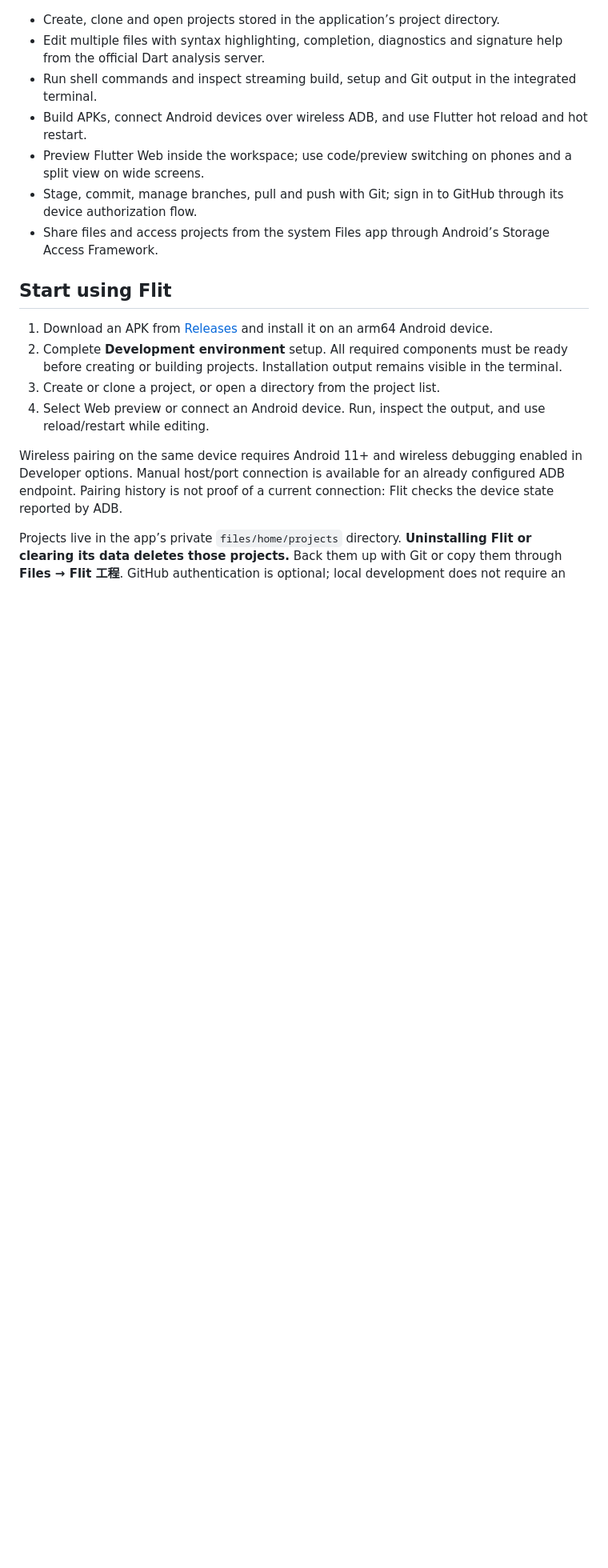
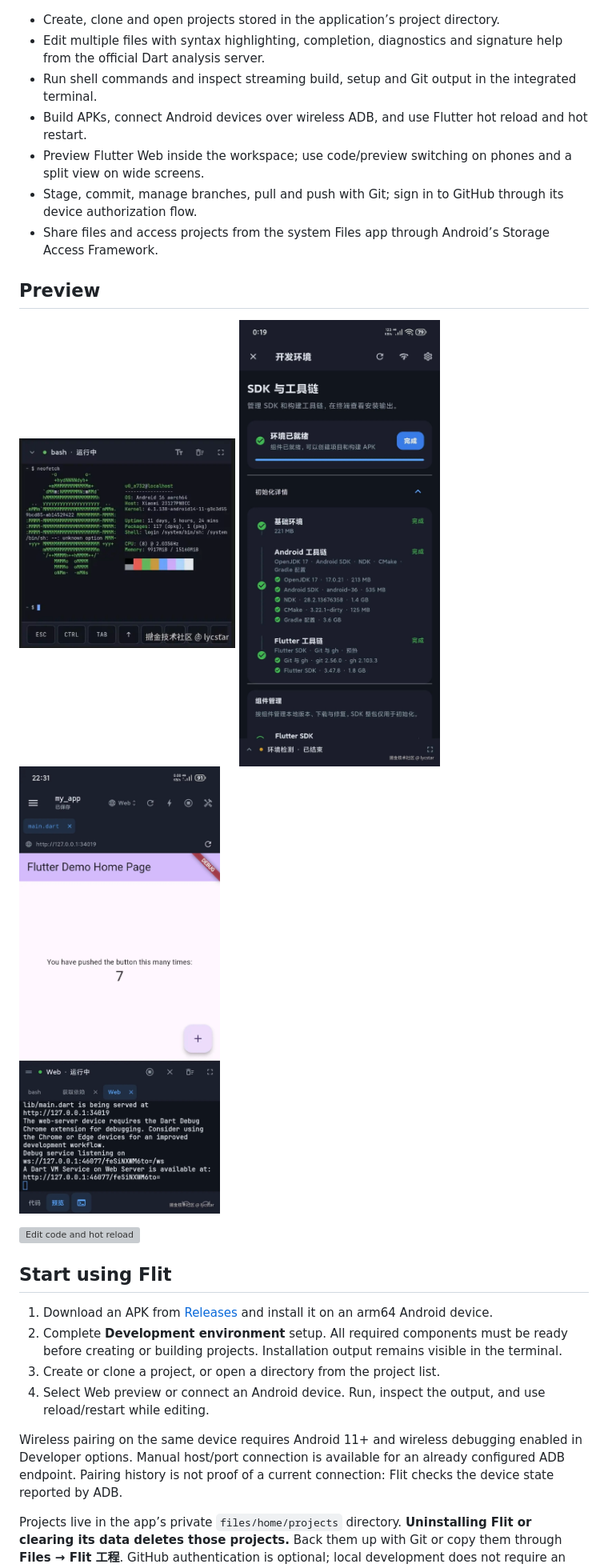
Before and after one commit to lycstar/flit, a Markdown page: README.md, the part around one of its changes. Shown at 80% size. Drawn GitHub-style; pictures changed too: docs/juejin/assets/flit-environment-ready.jpg (added), docs/juejin/assets/flit-neofetch.png (added), docs/juejin/assets/flit-web-debug.jpg (added); blank space fills up the shorter version; grey boxes are pictures that could not be loaded.

```diff
--- a/README.md
+++ b/README.md
@@ -37,6 +37,18 @@ Application ID: `cc.lycstar.flit` · Android 7.0+ · arm64-v8a
 - Stage, commit, manage branches, pull and push with Git; sign in to GitHub through its device authorization flow.
 - Share files and access projects from the system Files app through Android’s Storage Access Framework.
 
+## Preview
+
+<p>
+  <img src="docs/juejin/assets/flit-neofetch.png" width="270" alt="Integrated terminal" />
+  <img src="docs/juejin/assets/flit-environment-ready.jpg" width="270" alt="Development environment and components" />
+  <img src="docs/juejin/assets/flit-web-debug.jpg" width="270" alt="Flutter Web debugging" />
+</p>
+
+<p>
+  <img src="docs/juejin/assets/flit-hot-reload.gif" width="270" alt="Edit code and hot reload" />
+</p>
+
 ## Start using Flit
 
 1. Download an APK from [Releases](https://github.com/lycstar/flit/releases) and install it on an arm64 Android device.
```
Also changed, not shown: other parts of README.md (+20 -18 lines), README.zh-CN.md (+32 -18 lines), docs/juejin/article.md (added, +160 -0 lines), docs/juejin/assets/flit-flutter-doctor.jpg (added), docs/juejin/assets/mobile-dev-tools.png (added), 2 other files.
